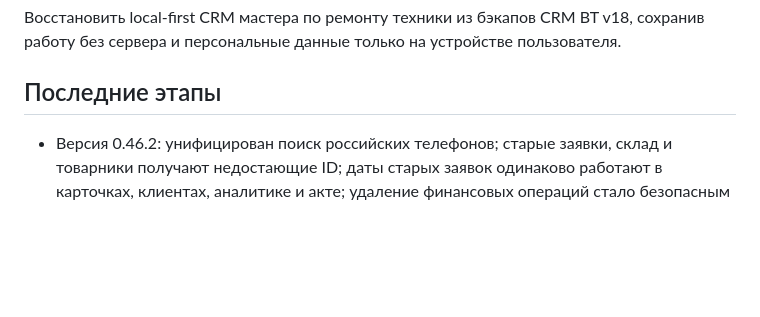
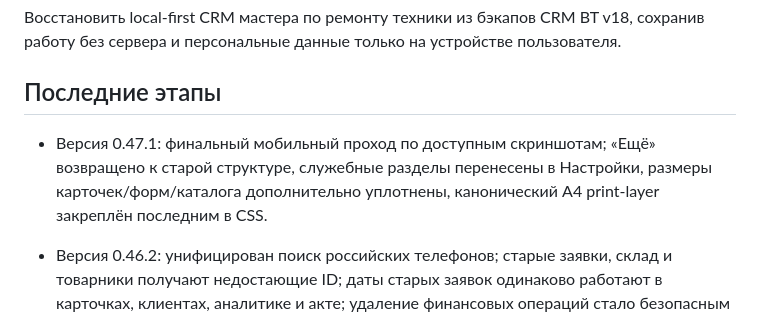
Before and after one commit to dmitriyromanychev0000-lab/crm-romanychev, a Markdown page: PROJECT_HISTORY.md, the part around the change. GitHub-like rendering; blank space fills up the shorter version.

Commit message:
docs: record 0.47.1 visual pass

```diff
--- a/PROJECT_HISTORY.md
+++ b/PROJECT_HISTORY.md
@@ -7,6 +7,8 @@
 Восстановить local-first CRM мастера по ремонту техники из бэкапов CRM BT v18, сохранив работу без сервера и персональные данные только на устройстве пользователя.
 
 ## Последние этапы
+
+- Версия 0.47.1: финальный мобильный проход по доступным скриншотам; «Ещё» возвращено к старой структуре, служебные разделы перенесены в Настройки, размеры карточек/форм/каталога дополнительно уплотнены, канонический A4 print-layer закреплён последним в CSS.
 
 - Версия 0.46.2: унифицирован поиск российских телефонов; старые заявки, склад и товарники получают недостающие ID; даты старых заявок одинаково работают в карточках, клиентах, аналитике и акте; удаление финансовых операций стало безопасным для записей без ID.
 - Версия 0.45.x: форма заявки очищена от дублирующего quick-add услуг; добавлен канонический одностраничный A4 print-layer и компактные реквизиты акта; исправлено наследование completed у копии заявки.
```
